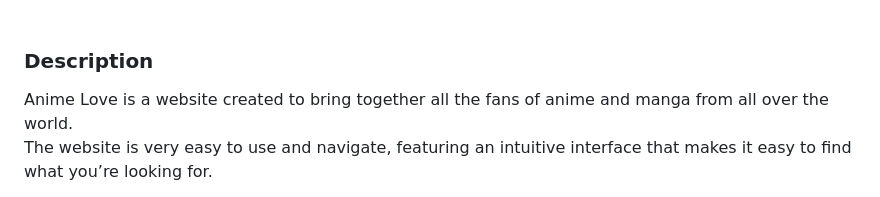
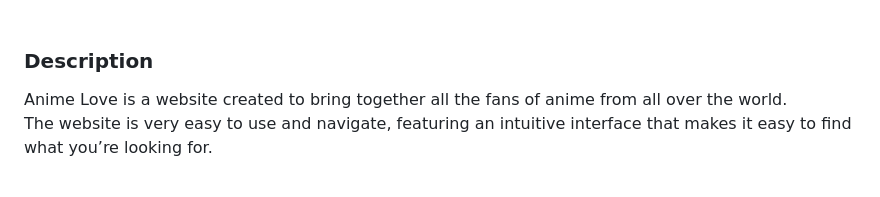
Before and after one commit to aashishU/anime-love, a Markdown page: README.md, the part around the change. Drawn GitHub-style.

```diff
--- a/README.md
+++ b/README.md
@@ -27,7 +27,7 @@
 <br>
 
 <h3 align="left"> Description </h3>
-<p>Anime Love is a website created to bring together all the fans of anime and manga from all over the world.<br>
+<p>Anime Love is a website created to bring together all the fans of anime from all over the world.<br>
   The website is very easy to use and navigate, featuring an intuitive interface that makes it easy to find what you’re looking for.<br>
 
   - Homepage => displays all the anime with Recently Released episodes. <br>
```
